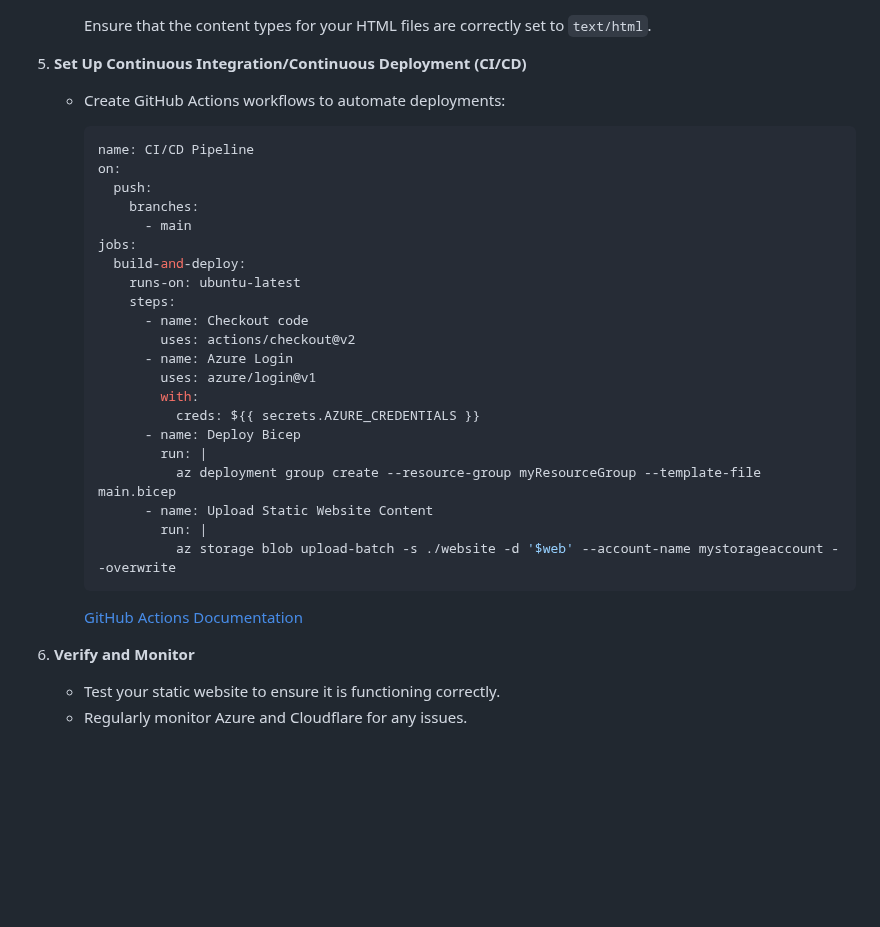
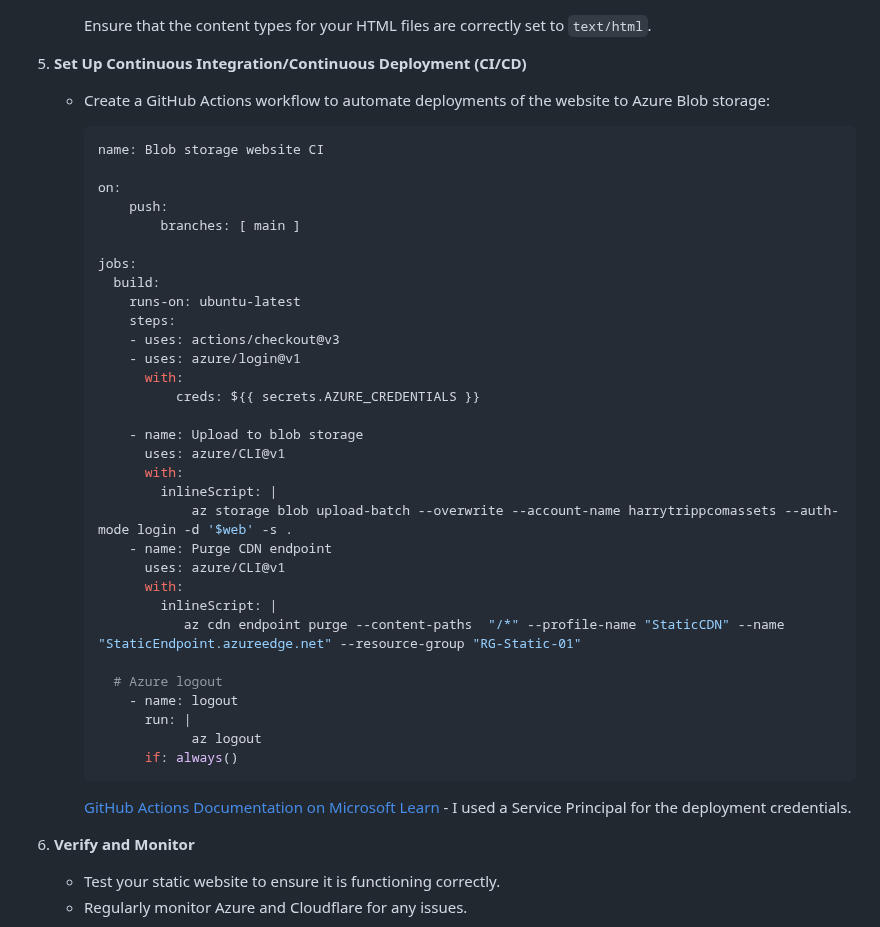
Before and after one commit to harrytripp/azure-static, a Markdown page: README.md, the part around the change. Rendered like a GitHub page; blank space fills up the shorter version.

Commit message:
Update README.md
Updated CI/CD section

````diff
--- a/README.md
+++ b/README.md
@@ -113,33 +113,43 @@ This project involves setting up a static website hosted on Azure Storage, enhan
 
 5. **Set Up Continuous Integration/Continuous Deployment (CI/CD)**
 
-   - Create GitHub Actions workflows to automate deployments:
+   - Create a GitHub Actions workflow to automate deployments of the website to Azure Blob storage:
 
      ```yaml
-     name: CI/CD Pipeline
+     name: Blob storage website CI
+
      on:
-       push:
-         branches:
-           - main
+         push:
+             branches: [ main ]
+
      jobs:
-       build-and-deploy:
+       build:
          runs-on: ubuntu-latest
          steps:
-           - name: Checkout code
-             uses: actions/checkout@v2
-           - name: Azure Login
-             uses: azure/login@v1
-             with:
+         - uses: actions/checkout@v3
+         - uses: azure/login@v1
+           with:
                creds: ${{ secrets.AZURE_CREDENTIALS }}
-           - name: Deploy Bicep
-             run: |
-               az deployment group create --resource-group myResourceGroup --template-file main.bicep
-           - name: Upload Static Website Content
-             run: |
-               az storage blob upload-batch -s ./website -d '$web' --account-name mystorageaccount --overwrite
+
+         - name: Upload to blob storage
+           uses: azure/CLI@v1
+           with:
+             inlineScript: |
+                 az storage blob upload-batch --overwrite --account-name harrytrippcomassets --auth-mode login -d '$web' -s .
+         - name: Purge CDN endpoint
+           uses: azure/CLI@v1
+           with:
+             inlineScript: |
+                az cdn endpoint purge --content-paths  "/*" --profile-name "StaticCDN" --name "StaticEndpoint.azureedge.net" --resource-group "RG-Static-01"
+
+       # Azure logout
+         - name: logout
+           run: |
+                 az logout
+           if: always()
      ```
 
-     [GitHub Actions Documentation](https://docs.github.com/en/actions/deployment/targeting-azure)
+     [GitHub Actions Documentation on Microsoft Learn](https://learn.microsoft.com/en-us/azure/storage/blobs/storage-blobs-static-site-github-actions?tabs=userlevel) - I used a Service Principal for the deployment credentials.
 
 6. **Verify and Monitor**
 
````
